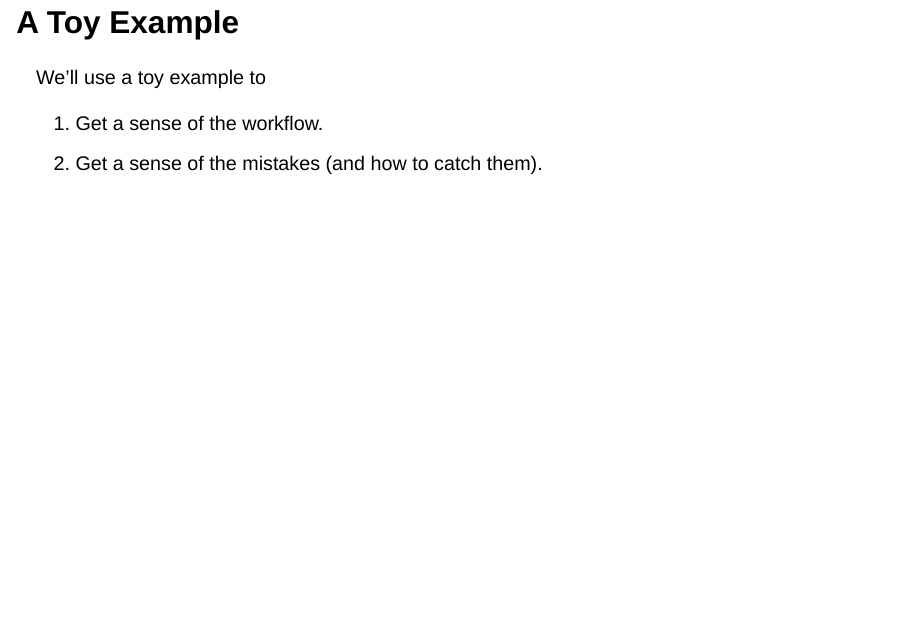
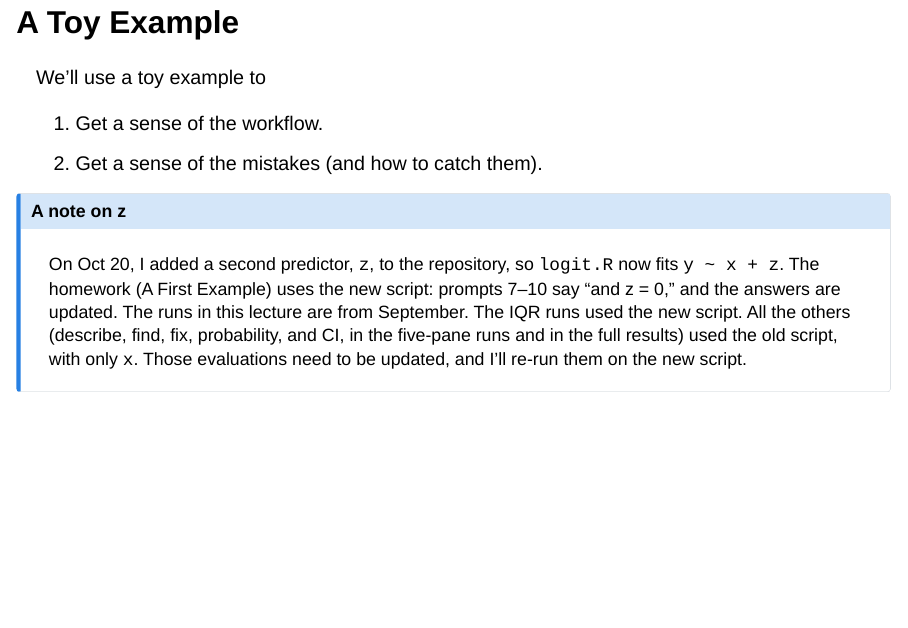
Before and after one commit to pos5747/agentic-ai, a Quarto document (slides/slides.qmd): page 6 of 147. Rendered offline with R 4.5, knitr and Pandoc in place of Quarto, with nearby package versions; drawn as Slidy slides in place of the format the file asks for.

Commit message:
Add a note on z to the toy example's title slide
Says when z was added, that the homework uses the new script, and which
lecture runs used the old one.

Co-Authored-By: Claude Opus 5.5 <noreply@anthropic.com>

```diff
--- a/slides/slides.qmd
+++ b/slides/slides.qmd
@@ -130,6 +130,10 @@ We'll use a toy example to
 1. Get a sense of the workflow.
 2. Get a sense of the mistakes (and how to catch them).
 
+::: {.callout-note title="A note on z"}
+On Oct 20, I added a second predictor, `z`, to the repository, so `logit.R` now fits `y ~ x + z`. The homework (A First Example) uses the new script: prompts 7–10 say "and z = 0," and the answers are updated. The runs in this lecture are from September. The IQR runs used the new script. All the others (describe, find, fix, probability, and CI, in the five-pane runs and in the full results) used the old script, with only `x`. Those evaluations need to be updated, and I'll re-run them on the new script.
+:::
+
 ## Clone the example
 
 In GitHub Desktop: *File* > *Clone Repository...* > *URL*, then type `pos5747/agentic-ai-example`. Or, in the terminal:
```
Also changed, not shown: 1 other file.
